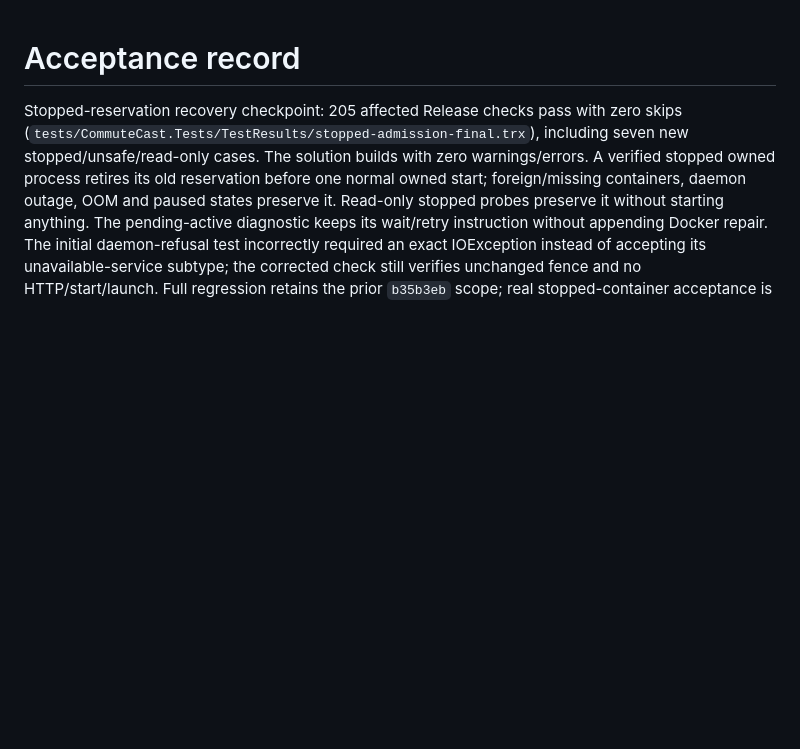
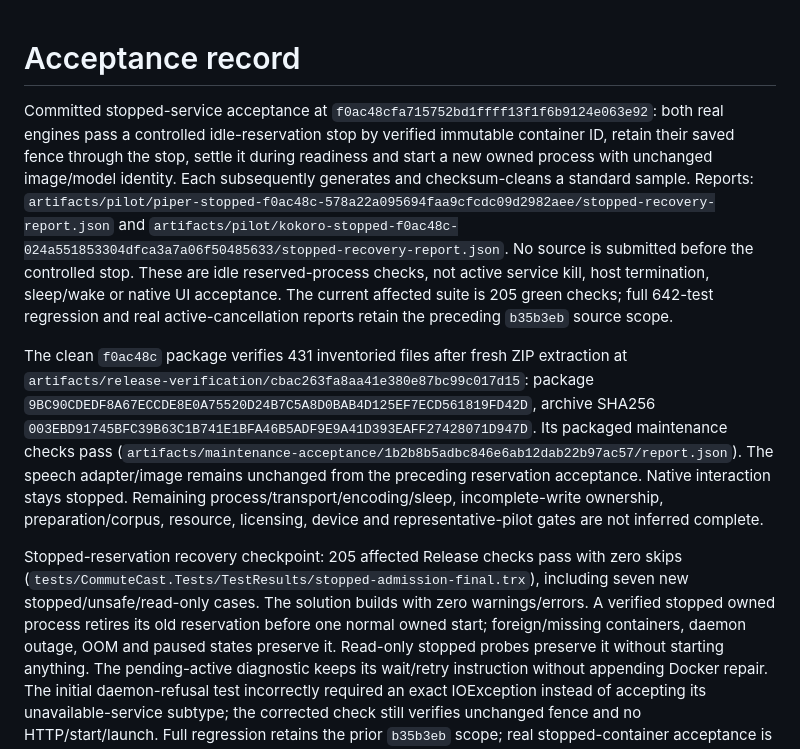
Before and after one commit to nkimber/CommuteCast, a Markdown page: documents/Acceptance.md, the part around the change. Rendered like a GitHub page; blank space fills up the shorter version.

Commit message:
Record real stopped-reservation recovery and portable package acceptance

```diff
--- a/documents/Acceptance.md
+++ b/documents/Acceptance.md
@@ -1,4 +1,8 @@
 # Acceptance record
+
+Committed stopped-service acceptance at `f0ac48cfa715752bd1ffff13f1f6b9124e063e92`: both real engines pass a controlled idle-reservation stop by verified immutable container ID, retain their saved fence through the stop, settle it during readiness and start a new owned process with unchanged image/model identity. Each subsequently generates and checksum-cleans a standard sample. Reports: `artifacts/pilot/piper-stopped-f0ac48c-578a22a095694faa9cfcdc09d2982aee/stopped-recovery-report.json` and `artifacts/pilot/kokoro-stopped-f0ac48c-024a551853304dfca3a7a06f50485633/stopped-recovery-report.json`. No source is submitted before the controlled stop. These are idle reserved-process checks, not active service kill, host termination, sleep/wake or native UI acceptance. The current affected suite is 205 green checks; full 642-test regression and real active-cancellation reports retain the preceding `b35b3eb` source scope.
+
+The clean `f0ac48c` package verifies 431 inventoried files after fresh ZIP extraction at `artifacts/release-verification/cbac263fa8aa41e380e87bc99c017d15`: package `9BC90CDEDF8A67ECCDE8E0A75520D24B7C5A8D0BAB4D125EF7ECD561819FD42D`, archive SHA256 `003EBD91745BFC39B63C1B741E1BFA46B5ADF9E9A41D393EAFF27428071D947D`. Its packaged maintenance checks pass (`artifacts/maintenance-acceptance/1b2b8b5adbc846e6ab12dab22b97ac57/report.json`). The speech adapter/image remains unchanged from the preceding reservation acceptance. Native interaction stays stopped. Remaining process/transport/encoding/sleep, incomplete-write ownership, preparation/corpus, resource, licensing, device and representative-pilot gates are not inferred complete.
 
 Stopped-reservation recovery checkpoint: 205 affected Release checks pass with zero skips (`tests/CommuteCast.Tests/TestResults/stopped-admission-final.trx`), including seven new stopped/unsafe/read-only cases. The solution builds with zero warnings/errors. A verified stopped owned process retires its old reservation before one normal owned start; foreign/missing containers, daemon outage, OOM and paused states preserve it. Read-only stopped probes preserve it without starting anything. The pending-active diagnostic keeps its wait/retry instruction without appending Docker repair. The initial daemon-refusal test incorrectly required an exact IOException instead of accepting its unavailable-service subtype; the corrected check still verifies unchanged fence and no HTTP/start/launch. Full regression retains the prior `b35b3eb` scope; real stopped-container acceptance is separately recorded when performed.
 
```
Also changed, not shown: documents/Verification-Matrix.md (+3 -3 lines).
